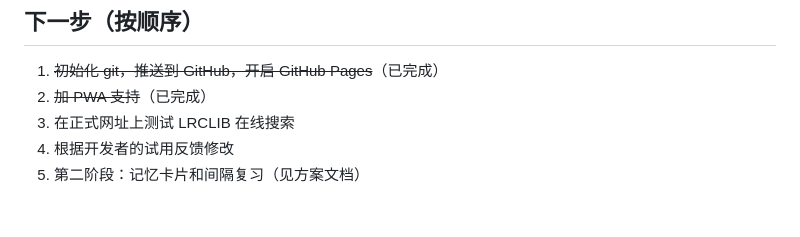
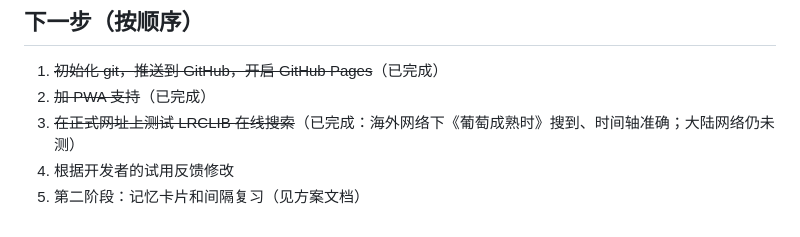
Before and after one commit to gordon328/singin-canto, a Markdown page: CLAUDE.md, the part around the change. Drawn GitHub-style.

Commit message:
更新进度：LRCLIB 在线搜索测试通过
Co-Authored-By: Claude Opus 5.5 <noreply@anthropic.com>

```diff
--- a/CLAUDE.md
+++ b/CLAUDE.md
@@ -46,6 +46,6 @@
 ## 下一步（按顺序）
 1. ~~初始化 git，推送到 GitHub，开启 GitHub Pages~~（已完成）
 2. ~~加 PWA 支持~~（已完成）
-3. 在正式网址上测试 LRCLIB 在线搜索
+3. ~~在正式网址上测试 LRCLIB 在线搜索~~（已完成：海外网络下《葡萄成熟时》搜到、时间轴准确；大陆网络仍未测）
 4. 根据开发者的试用反馈修改
 5. 第二阶段：记忆卡片和间隔复习（见方案文档）
```
